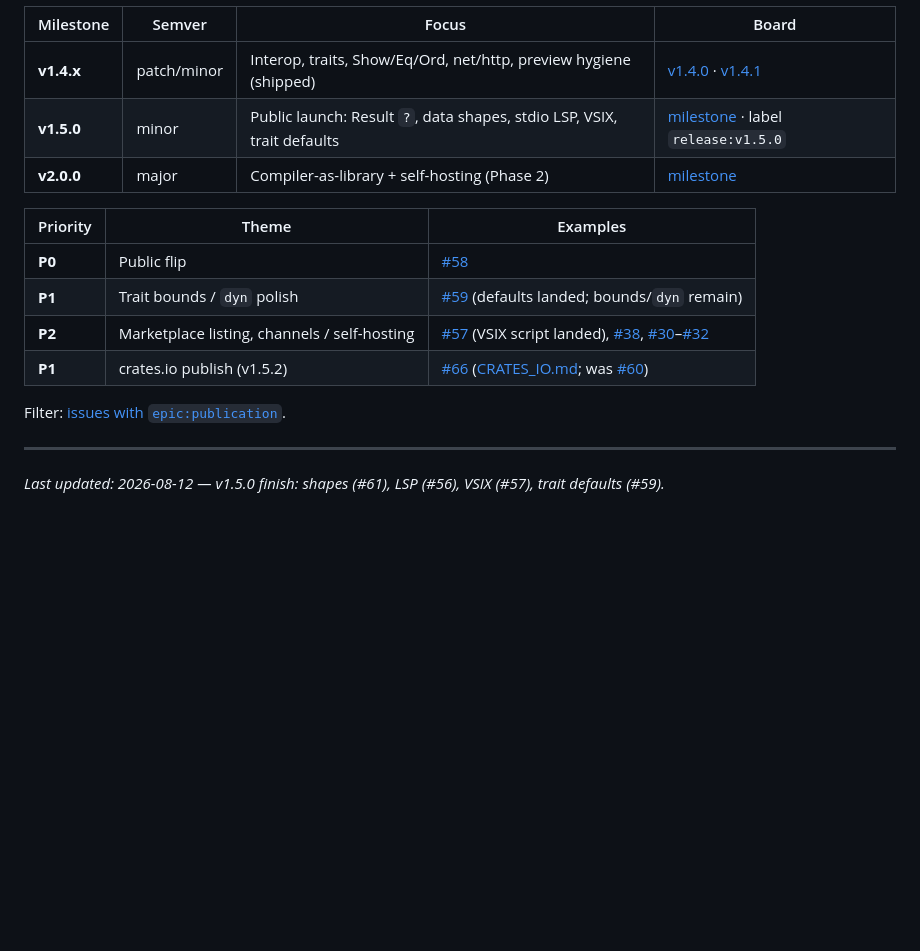
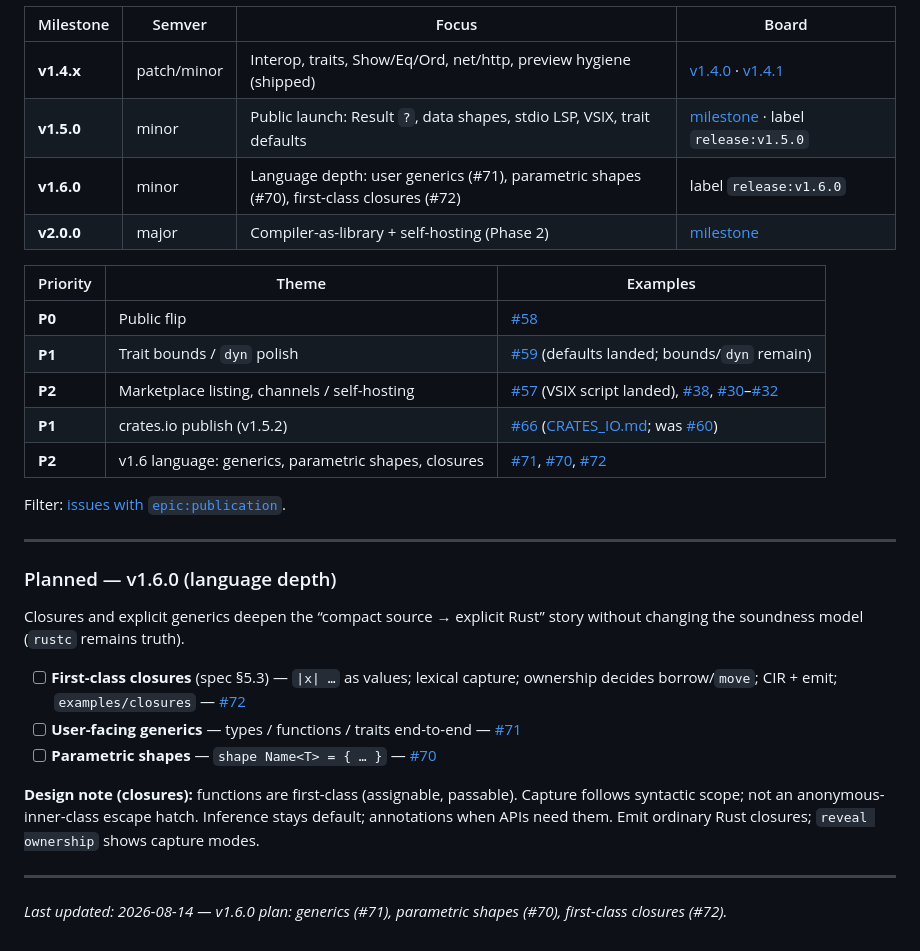
Before and after one commit to jose-compu/crisp, a Markdown page: ROADMAP.md, the part around the change. Rendered like a GitHub page; blank space fills up the shorter version.

Commit message:
Plan first-class closures for v1.6.0 (#72).

```diff
--- a/ROADMAP.md
+++ b/ROADMAP.md
@@ -319,6 +319,7 @@ Current compiler: **v1.5.0**. Active milestones:
 |-----------|--------|--------|-------|
 | **v1.4.x** | patch/minor | Interop, traits, Show/Eq/Ord, net/http, preview hygiene (shipped) | [v1.4.0](https://github.com/jose-compu/crisp/milestone/5) · [v1.4.1](https://github.com/jose-compu/crisp/milestone/7) |
 | **v1.5.0** | minor | Public launch: Result `?`, data shapes, stdio LSP, VSIX, trait defaults | [milestone](https://github.com/jose-compu/crisp/milestone/6) · label `release:v1.5.0` |
+| **v1.6.0** | minor | Language depth: user generics (#71), parametric shapes (#70), first-class closures (#72) | label `release:v1.6.0` |
 | **v2.0.0** | major | Compiler-as-library + self-hosting (Phase 2) | [milestone](https://github.com/jose-compu/crisp/milestone/4) |
 
 | Priority | Theme | Examples |
@@ -327,9 +328,22 @@ Current compiler: **v1.5.0**. Active milestones:
 | **P1** | Trait bounds / `dyn` polish | [#59](https://github.com/jose-compu/crisp/issues/59) (defaults landed; bounds/`dyn` remain) |
 | **P2** | Marketplace listing, channels / self-hosting | [#57](https://github.com/jose-compu/crisp/issues/57) (VSIX script landed), [#38](https://github.com/jose-compu/crisp/issues/38), [#30](https://github.com/jose-compu/crisp/issues/30)–[#32](https://github.com/jose-compu/crisp/issues/32) |
 | **P1** | crates.io publish (v1.5.2) | [#66](https://github.com/jose-compu/crisp/issues/66) ([CRATES_IO.md](docs/CRATES_IO.md); was [#60](https://github.com/jose-compu/crisp/issues/60)) |
+| **P2** | v1.6 language: generics, parametric shapes, closures | [#71](https://github.com/jose-compu/crisp/issues/71), [#70](https://github.com/jose-compu/crisp/issues/70), [#72](https://github.com/jose-compu/crisp/issues/72) |
 
 Filter: [issues with `epic:publication`](https://github.com/jose-compu/crisp/issues?q=is%3Aissue+is%3Aopen+label%3Aepic%3Apublication).
 
 ---
 
-*Last updated: 2026-08-12 — v1.5.0 finish: shapes (#61), LSP (#56), VSIX (#57), trait defaults (#59).*
+### Planned — v1.6.0 (language depth)
+
+Closures and explicit generics deepen the “compact source → explicit Rust” story without changing the soundness model (`rustc` remains truth).
+
+- [ ] **First-class closures** (spec §5.3) — `|x| …` as values; lexical capture; ownership decides borrow/`move`; CIR + emit; `examples/closures` — [#72](https://github.com/jose-compu/crisp/issues/72)
+- [ ] **User-facing generics** — types / functions / traits end-to-end — [#71](https://github.com/jose-compu/crisp/issues/71)
+- [ ] **Parametric shapes** — `shape Name<T> = { … }` — [#70](https://github.com/jose-compu/crisp/issues/70)
+
+**Design note (closures):** functions are first-class (assignable, passable). Capture follows syntactic scope; not an anonymous-inner-class escape hatch. Inference stays default; annotations when APIs need them. Emit ordinary Rust closures; `reveal ownership` shows capture modes.
+
+---
+
+*Last updated: 2026-08-14 — v1.6.0 plan: generics (#71), parametric shapes (#70), first-class closures (#72).*
```
Also changed, not shown: docs/KNOWN_LIMITATIONS.md (+3 -1 lines), docs/SPEC_IMPL_DELTA.md (+3 -1 lines).
